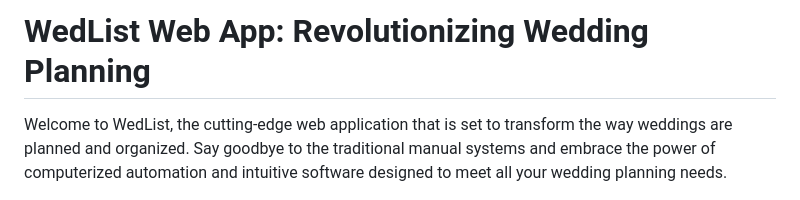
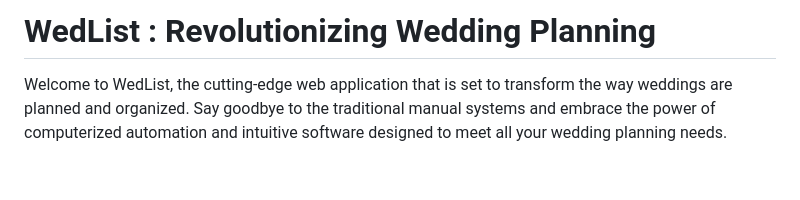
Before and after one commit to LeGi0N09/WedList, a Markdown page: README.md, the part around the change. Rendered like a GitHub page; blank space fills up the shorter version.

Commit message:
Update README.md
Signed-off-by: ⚡️Priyansh Modi <76965511+LeGi0N09@users.noreply.github.com>

```diff
--- a/README.md
+++ b/README.md
@@ -1,4 +1,4 @@
-# WedList Web App: Revolutionizing Wedding Planning
+# WedList : Revolutionizing Wedding Planning
 
 Welcome to WedList, the cutting-edge web application that is set to transform the way weddings are planned and organized. Say goodbye to the traditional manual systems and embrace the power of computerized automation and intuitive software designed to meet all your wedding planning needs.
 
```
